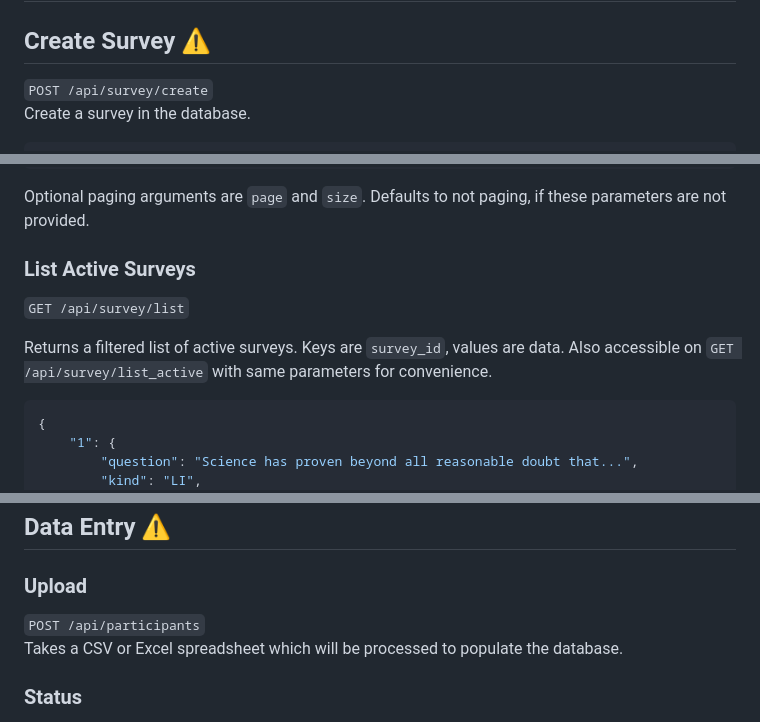
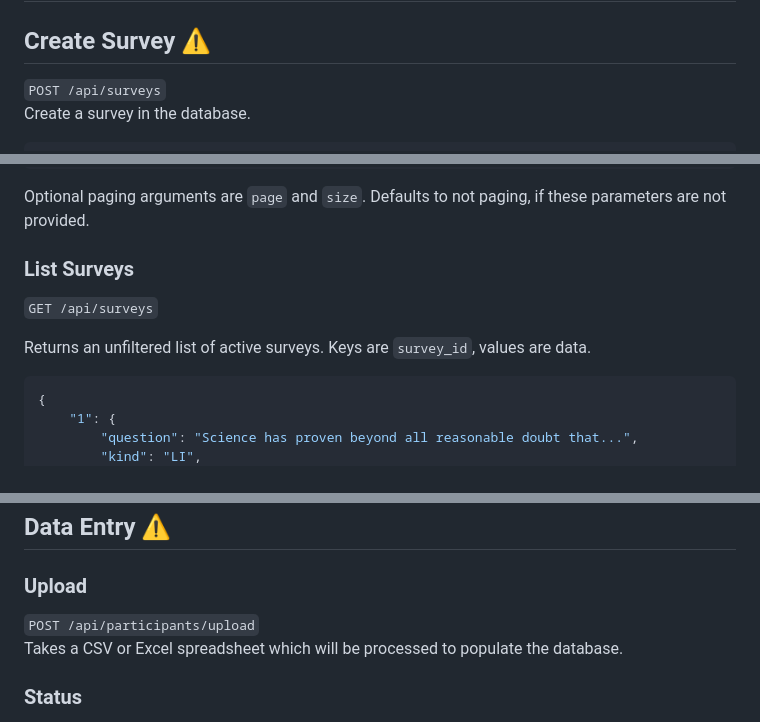
Before and after one commit to DurhamARC/IASCPolls, a Markdown page: docs/ROUTES.md, 3 parts joined by grey strips. Drawn GitHub-style.

````diff
--- a/docs/ROUTES.md
+++ b/docs/ROUTES.md
@@ -65,7 +65,7 @@ TBC: We could alternately return `302 Found` on success if a redirect is require
 # Surveys ⚠️
 
 ## Create Survey ⚠️
-`POST /api/survey/create`
+`POST /api/surveys`
 Create a survey in the database.
 
 ```javascript
@@ -90,10 +90,10 @@ size=10 *optional
 
 Optional paging arguments are `page` and `size`. Defaults to not paging, if these parameters are not provided.
 
-### List Active Surveys
-`GET /api/survey/list`
+### List Surveys
+`GET /api/surveys`
 
-Returns a filtered list of active surveys. Keys are `survey_id`, values are data. Also accessible on `GET /api/survey/list_active` with same parameters for convenience.
+Returns an unfiltered list of active surveys. Keys are `survey_id`, values are data.
 
 ```javascript
 {
@@ -155,7 +147,7 @@ If no data is available for the requested institution, returns `404 Not Found`.
 
 ## Data Entry ⚠️
 ### Upload
-`POST /api/participants`
+`POST /api/participants/upload`
 Takes a CSV or Excel spreadsheet which will be processed to populate the database.
 
 ### Status
````
Also changed, not shown: other parts of docs/ROUTES.md (+2 -38 lines).
